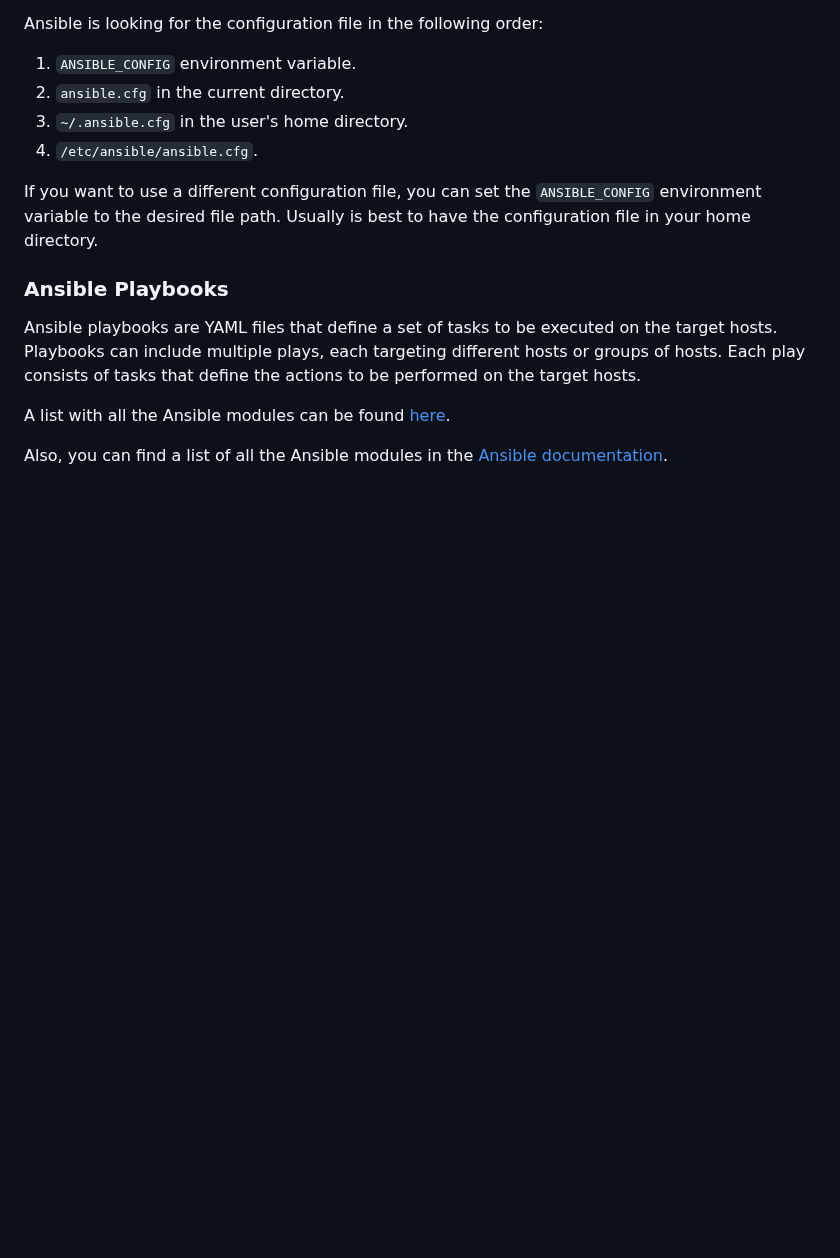
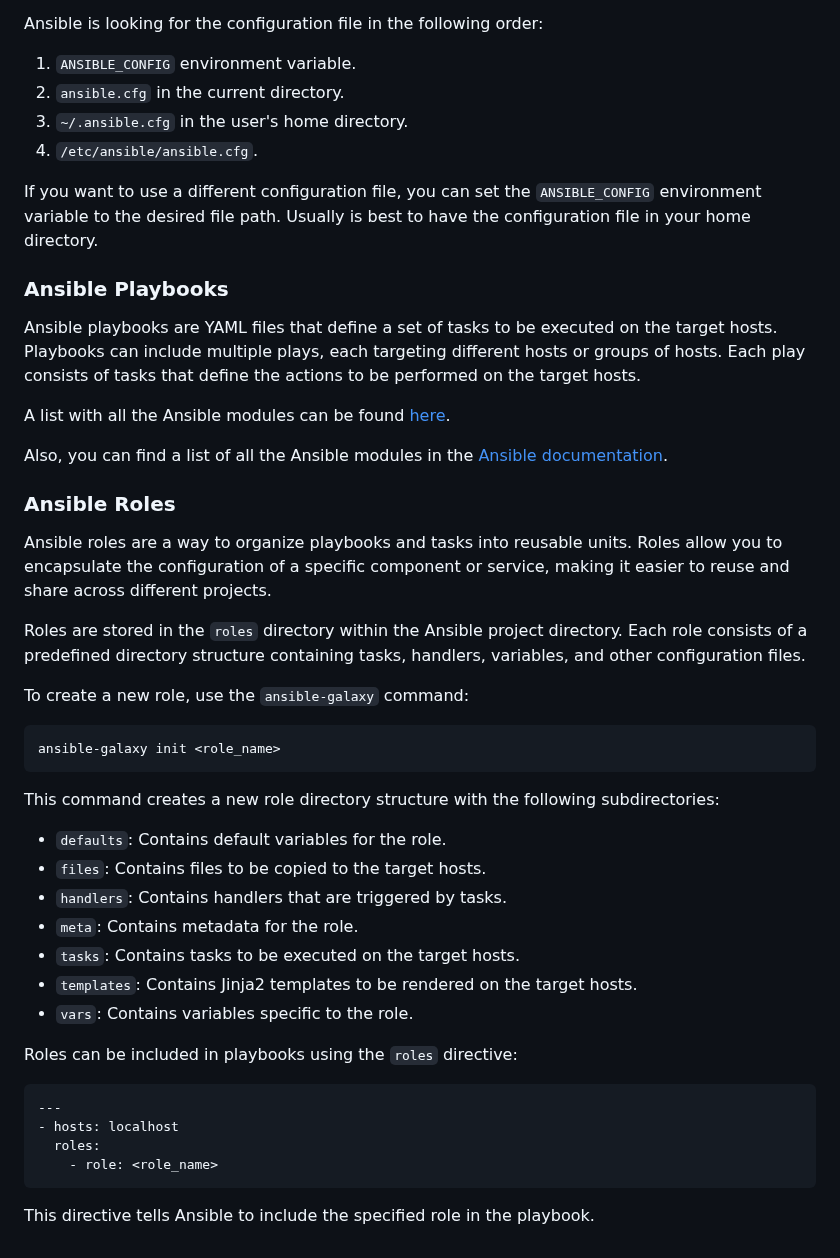
Before and after one commit to madalinpopa/ubuntu-server-automation, a Markdown page: README.md, the part around the change. GitHub-like rendering; blank space fills up the shorter version.

Commit message:
Add ansible roles details

````diff
--- a/README.md
+++ b/README.md
@@ -178,3 +178,34 @@ Ansible playbooks are YAML files that define a set of tasks to be executed on th
 A list with all the Ansible modules can be found [here](https://docs.ansible.com/ansible/latest/collections/ansible/builtin/index.html).
 
 Also, you can find a list of all the Ansible modules in the [Ansible documentation](https://docs.ansible.com/ansible/latest/collections/ansible/builtin/index.html).
+
+### Ansible Roles
+
+Ansible roles are a way to organize playbooks and tasks into reusable units. Roles allow you to encapsulate the configuration of a specific component or service, making it easier to reuse and share across different projects.
+
+Roles are stored in the `roles` directory within the Ansible project directory. Each role consists of a predefined directory structure containing tasks, handlers, variables, and other configuration files.
+
+To create a new role, use the `ansible-galaxy` command:
+
+```bash
+ansible-galaxy init <role_name>
+```
+This command creates a new role directory structure with the following subdirectories:
+
+- `defaults`: Contains default variables for the role.
+- `files`: Contains files to be copied to the target hosts.
+- `handlers`: Contains handlers that are triggered by tasks.
+- `meta`: Contains metadata for the role.
+- `tasks`: Contains tasks to be executed on the target hosts.
+- `templates`: Contains Jinja2 templates to be rendered on the target hosts.
+- `vars`: Contains variables specific to the role.
+
+Roles can be included in playbooks using the `roles` directive:
+
+```yaml
+---
+- hosts: localhost
+  roles:
+    - role: <role_name>
+```
+This directive tells Ansible to include the specified role in the playbook.
````
